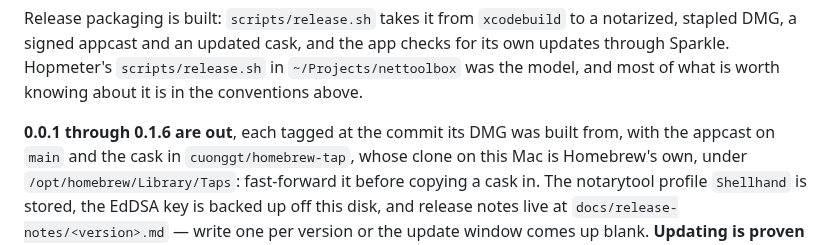
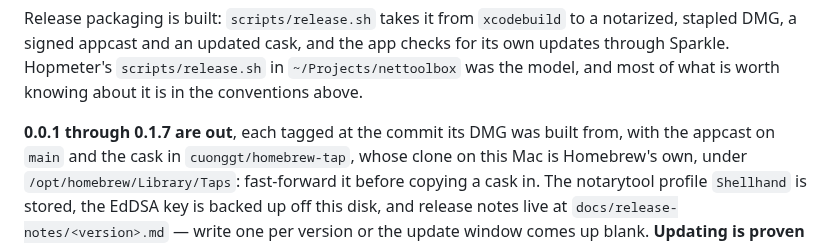
Before and after one commit to cuonggt/shellhand, a Markdown page: CLAUDE.md, the part around the change. Drawn GitHub-style.

```diff
--- a/CLAUDE.md
+++ b/CLAUDE.md
@@ -1266,7 +1266,7 @@ checks for its own updates through Sparkle. Hopmeter's `scripts/release.sh` in
 `~/Projects/nettoolbox` was the model, and most of what is worth knowing about
 it is in the conventions above.
 
-**0.0.1 through 0.1.6 are out**, each tagged at the commit its DMG was built
+**0.0.1 through 0.1.7 are out**, each tagged at the commit its DMG was built
 from, with the appcast on `main` and the cask in `cuonggt/homebrew-tap`, whose
 clone on this Mac is Homebrew's own, under `/opt/homebrew/Library/Taps`:
 fast-forward it before copying a cask in. The notarytool profile `Shellhand`
```
Also changed, not shown: docs/notes/releases.md (+26 -1 lines).
